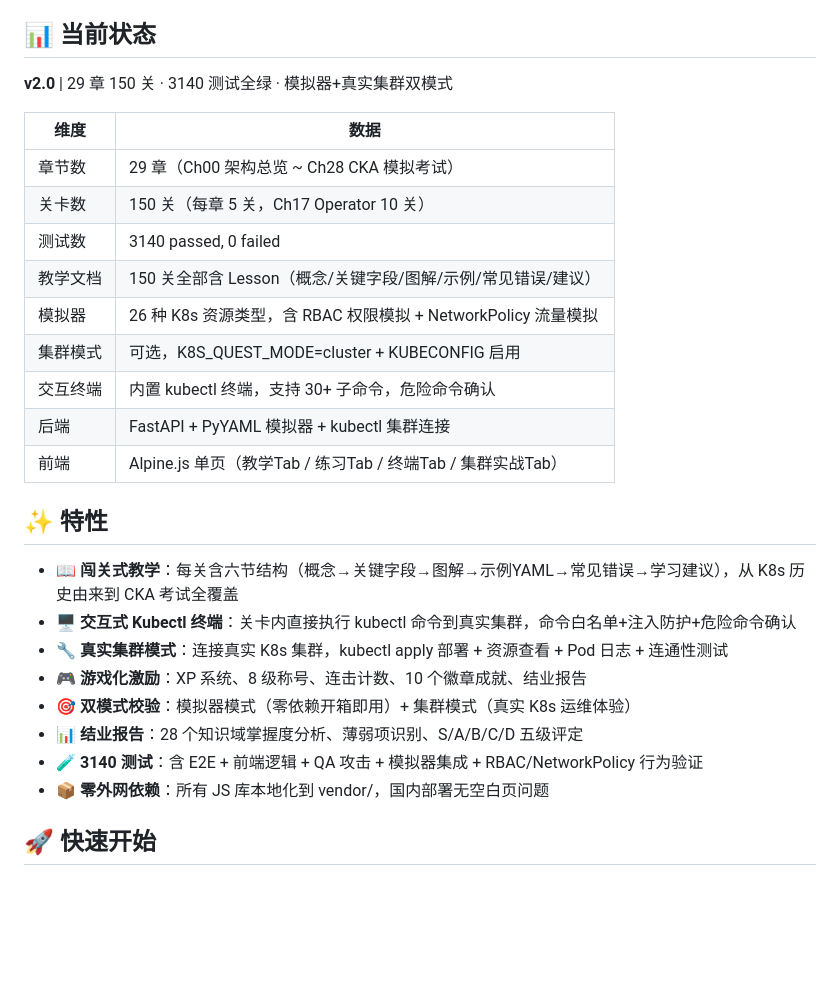
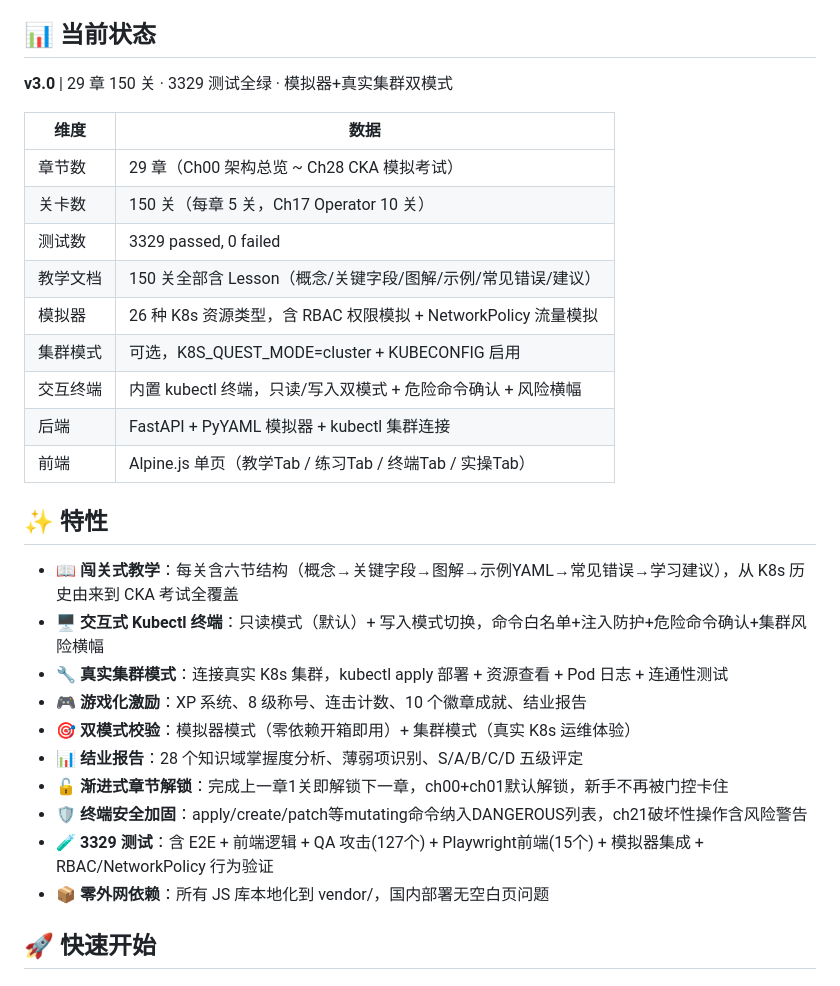
Before and after one commit to booksiyi999/k8sLearning, a Markdown page: README.md, the part around the change. Rendered like a GitHub page; blank space fills up the shorter version.

Commit message:
v3.0 Sprint G-4: README更新 + QA Loop验证
- README: v2.0→v3.0, 3140→3329测试, 新增渐进解锁+终端安全+QA攻击测试描述
- QA验证: 3314 backend + 7 Playwright UI = 3321 passed
- 清理临时文件

产品体验报告修复完成:
  P0-1 章节门控: 渐进解锁+ch00/ch01默认解锁 ✅
  P0-2 终端安全: DANGEROUS扩展+只读模式+风险横幅+ch21警告 ✅
  P1-1 ch28 CKA: 命令解析器+集群实操标注 ✅
  P1-2 ch17概念关: Q17.6/17.9/17.10 example修复 ✅
  P2-1 误判: Q28.1/28.2/25.1/25.2 check_fn加固 ✅
  P2-2 内容偏薄: ch25/ch07/ch26共9个Lesson扩充 ✅

```diff
--- a/README.md
+++ b/README.md
@@ -4,29 +4,31 @@
 
 ## 📊 当前状态
 
-**v2.0** | 29 章 150 关 · 3140 测试全绿 · 模拟器+真实集群双模式
+**v3.0** | 29 章 150 关 · 3329 测试全绿 · 模拟器+真实集群双模式
 
 | 维度 | 数据 |
 |------|------|
 | 章节数 | 29 章（Ch00 架构总览 ~ Ch28 CKA 模拟考试） |
 | 关卡数 | 150 关（每章 5 关，Ch17 Operator 10 关） |
-| 测试数 | 3140 passed, 0 failed |
+| 测试数 | 3329 passed, 0 failed |
 | 教学文档 | 150 关全部含 Lesson（概念/关键字段/图解/示例/常见错误/建议） |
 | 模拟器 | 26 种 K8s 资源类型，含 RBAC 权限模拟 + NetworkPolicy 流量模拟 |
 | 集群模式 | 可选，K8S_QUEST_MODE=cluster + KUBECONFIG 启用 |
-| 交互终端 | 内置 kubectl 终端，支持 30+ 子命令，危险命令确认 |
+| 交互终端 | 内置 kubectl 终端，只读/写入双模式 + 危险命令确认 + 风险横幅 |
 | 后端 | FastAPI + PyYAML 模拟器 + kubectl 集群连接 |
-| 前端 | Alpine.js 单页（教学Tab / 练习Tab / 终端Tab / 集群实战Tab） |
+| 前端 | Alpine.js 单页（教学Tab / 练习Tab / 终端Tab / 实操Tab） |
 
 ## ✨ 特性
 
 - 📖 **闯关式教学**：每关含六节结构（概念→关键字段→图解→示例YAML→常见错误→学习建议），从 K8s 历史由来到 CKA 考试全覆盖
-- 🖥️ **交互式 Kubectl 终端**：关卡内直接执行 kubectl 命令到真实集群，命令白名单+注入防护+危险命令确认
+- 🖥️ **交互式 Kubectl 终端**：只读模式（默认）+ 写入模式切换，命令白名单+注入防护+危险命令确认+集群风险横幅
 - 🔧 **真实集群模式**：连接真实 K8s 集群，kubectl apply 部署 + 资源查看 + Pod 日志 + 连通性测试
 - 🎮 **游戏化激励**：XP 系统、8 级称号、连击计数、10 个徽章成就、结业报告
 - 🎯 **双模式校验**：模拟器模式（零依赖开箱即用）+ 集群模式（真实 K8s 运维体验）
 - 📊 **结业报告**：28 个知识域掌握度分析、薄弱项识别、S/A/B/C/D 五级评定
-- 🧪 **3140 测试**：含 E2E + 前端逻辑 + QA 攻击 + 模拟器集成 + RBAC/NetworkPolicy 行为验证
+- 🔓 **渐进式章节解锁**：完成上一章1关即解锁下一章，ch00+ch01默认解锁，新手不再被门控卡住
+- 🛡️ **终端安全加固**：apply/create/patch等mutating命令纳入DANGEROUS列表，ch21破坏性操作含风险警告
+- 🧪 **3329 测试**：含 E2E + 前端逻辑 + QA 攻击(127个) + Playwright前端(15个) + 模拟器集成 + RBAC/NetworkPolicy 行为验证
 - 📦 **零外网依赖**：所有 JS 库本地化到 vendor/，国内部署无空白页问题
 
 ## 🚀 快速开始
```
